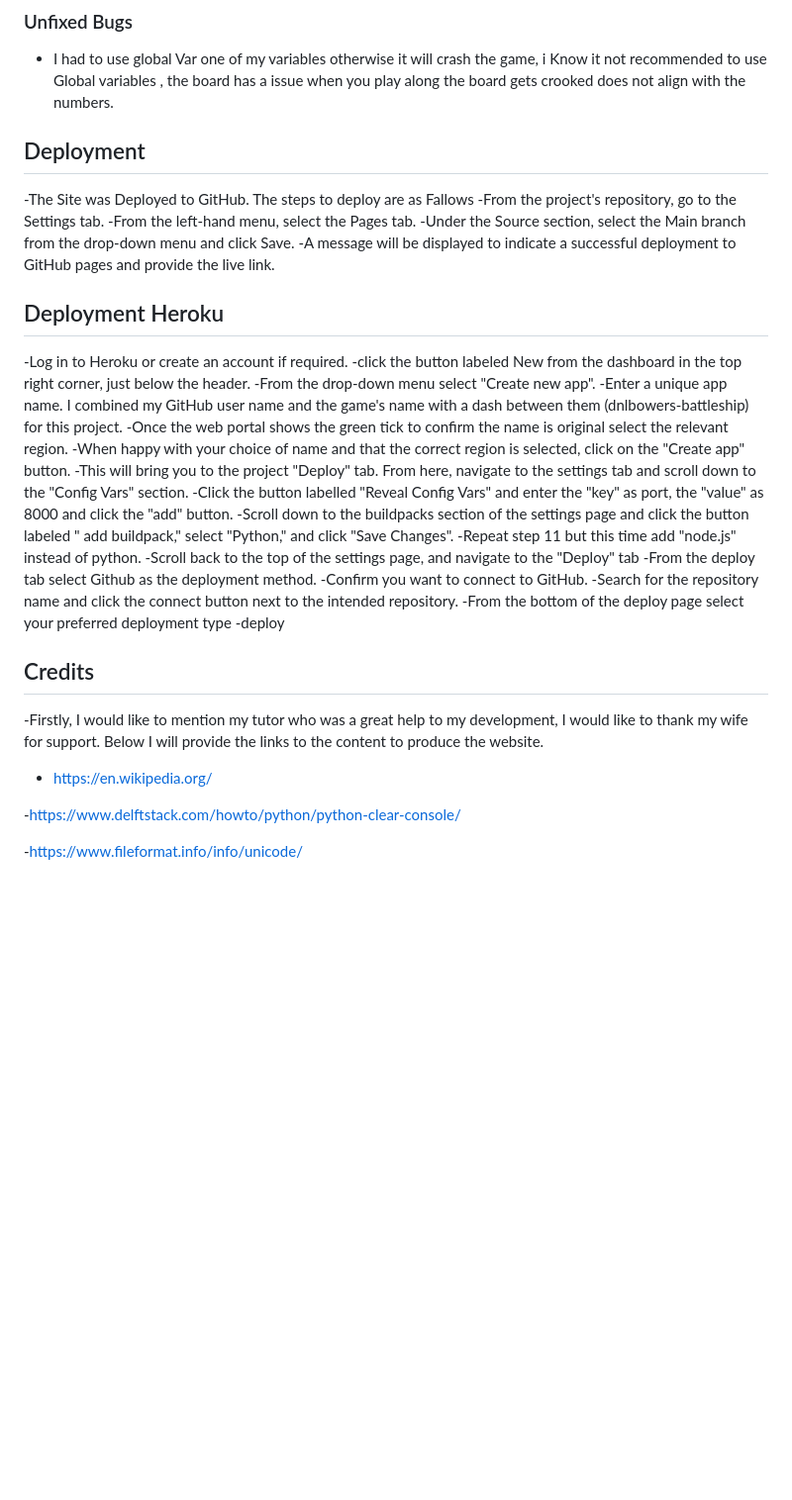
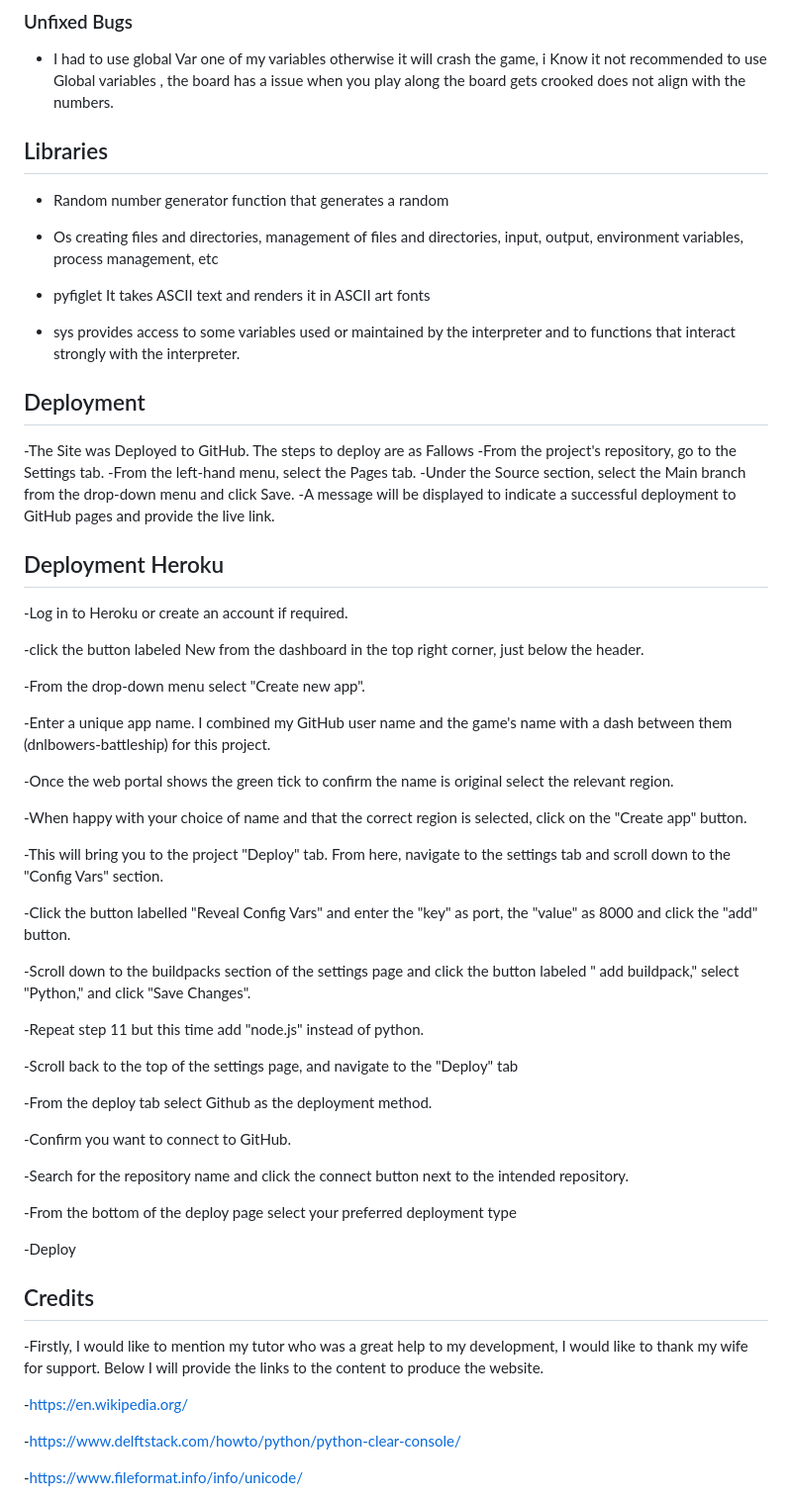
Before and after one commit to dhardi/minerswep, a Markdown page: README.md, the part around the change printed below. Shown: that part at 99% size. GitHub-like rendering; blank space fills up the shorter version.

Commit message:
add content readme

```diff
--- a/README.md
+++ b/README.md
@@ -77,7 +77,15 @@ MinerSwep is a game similar to minesweeper but with some changes made by me to m
 ### Unfixed Bugs
 - I had to use global Var one of my variables otherwise it will crash the game, i Know it not recommended to use Global variables , the board has a issue when you play along the board gets crooked does not align with the numbers.
 
+## Libraries
 
+- Random number generator function that generates a random
+
+- Os creating files and directories, management of files and directories, input, output, environment variables, process management, etc
+
+- pyfiglet It takes ASCII text and renders it in ASCII art fonts
+
+- sys provides access to some variables used or maintained by the interpreter and to functions that interact strongly with the interpreter.
 
 ## Deployment
 
@@ -90,28 +98,43 @@ MinerSwep is a game similar to minesweeper but with some changes made by me to m
 ## Deployment Heroku
 
 -Log in to Heroku or create an account if required.
+
 -click the button labeled New from the dashboard in the top right corner, just below the header.
+
 -From the drop-down menu select "Create new app".
+
 -Enter a unique app name. I combined my GitHub user name and the game's name with a dash between them (dnlbowers-battleship) for this project.
+
 -Once the web portal shows the green tick to confirm the name is original select the relevant region.
+
 -When happy with your choice of name and that the correct region is selected, click on the "Create app" button.
+
 -This will bring you to the project "Deploy" tab. From here, navigate to the settings tab and scroll down to the "Config Vars" section.
+
 -Click the button labelled "Reveal Config Vars" and enter the "key" as port, the "value" as 8000 and click the "add" button.
+
 -Scroll down to the buildpacks section of the settings page and click the button labeled " add buildpack," select "Python," and click "Save Changes".
+
 -Repeat step 11 but this time add "node.js" instead of python.
+
 -Scroll back to the top of the settings page, and navigate to the "Deploy" tab
+
 -From the deploy tab select Github as the deployment method.
+
 -Confirm you want to connect to GitHub.
+
 -Search for the repository name and click the connect button next to the intended repository.
+
 -From the bottom of the deploy page select your preferred deployment type
--deploy
+
+-Deploy
 
 
 ## Credits
 
  -Firstly, I would like to mention my tutor who was a great help to my development, I would like to thank my wife for support. Below I will provide the links to the content to produce the website.
 
-  - https://en.wikipedia.org/
+  -https://en.wikipedia.org/
 
   -https://www.delftstack.com/howto/python/python-clear-console/
 
```
Also changed, not shown: other parts of README.md (+1 -1 lines).
